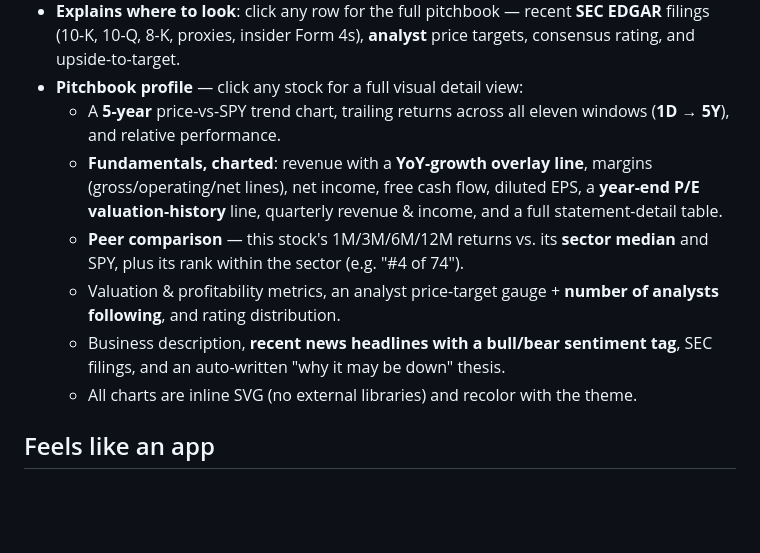
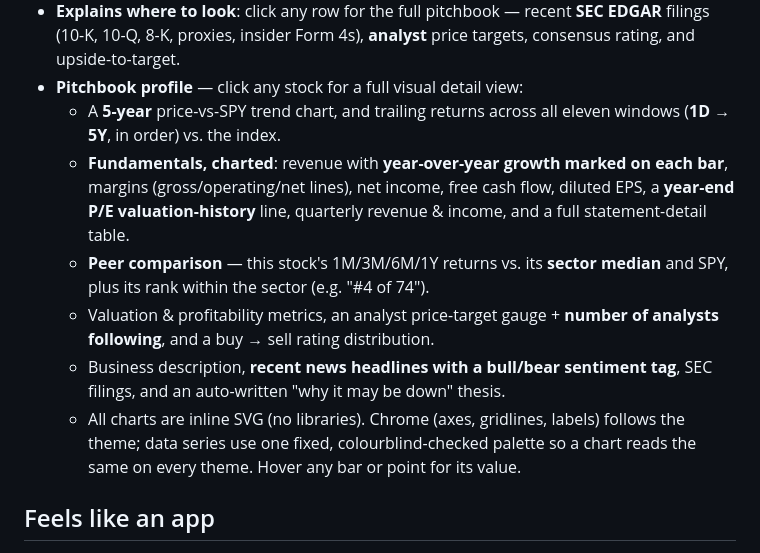
Before and after one commit to mahmad100/signal-sift, a Markdown page: README.md, the part around the change. Rendered like a GitHub page; blank space fills up the shorter version.

Commit message:
docs: sync README / ROADMAP with the chart rework
Revenue chart shows YoY growth per-bar, not as an overlay line; peer
window is 1Y not 12M; series colours are a fixed palette; charts have
hover values; trailing-returns chart is chronological + zero-anchored.

```diff
--- a/README.md
+++ b/README.md
@@ -46,19 +46,21 @@ re-rated yet. Signal Sift finds them and points you at the primary sources.
   EDGAR** filings (10-K, 10-Q, 8-K, proxies, insider Form 4s), **analyst** price
   targets, consensus rating, and upside-to-target.
 - **Pitchbook profile** — click any stock for a full visual detail view:
-  - A **5-year** price-vs-SPY trend chart, trailing returns across all eleven
-    windows (**1D → 5Y**), and relative performance.
-  - **Fundamentals, charted**: revenue with a **YoY-growth overlay line**,
-    margins (gross/operating/net lines), net income, free cash flow, diluted
-    EPS, a **year-end P/E valuation-history** line, quarterly revenue & income,
-    and a full statement-detail table.
-  - **Peer comparison** — this stock's 1M/3M/6M/12M returns vs. its **sector
+  - A **5-year** price-vs-SPY trend chart, and trailing returns across all
+    eleven windows (**1D → 5Y**, in order) vs. the index.
+  - **Fundamentals, charted**: revenue with **year-over-year growth marked on
+    each bar**, margins (gross/operating/net lines), net income, free cash flow,
+    diluted EPS, a **year-end P/E valuation-history** line, quarterly revenue &
+    income, and a full statement-detail table.
+  - **Peer comparison** — this stock's 1M/3M/6M/1Y returns vs. its **sector
     median** and SPY, plus its rank within the sector (e.g. "#4 of 74").
   - Valuation & profitability metrics, an analyst price-target gauge +
-    **number of analysts following**, and rating distribution.
+    **number of analysts following**, and a buy → sell rating distribution.
   - Business description, **recent news headlines with a bull/bear sentiment
     tag**, SEC filings, and an auto-written "why it may be down" thesis.
-  - All charts are inline SVG (no external libraries) and recolor with the theme.
+  - All charts are inline SVG (no libraries). Chrome (axes, gridlines, labels)
+    follows the theme; data series use one fixed, colourblind-checked palette so
+    a chart reads the same on every theme. Hover any bar or point for its value.
 
 ## Feels like an app
 
```
